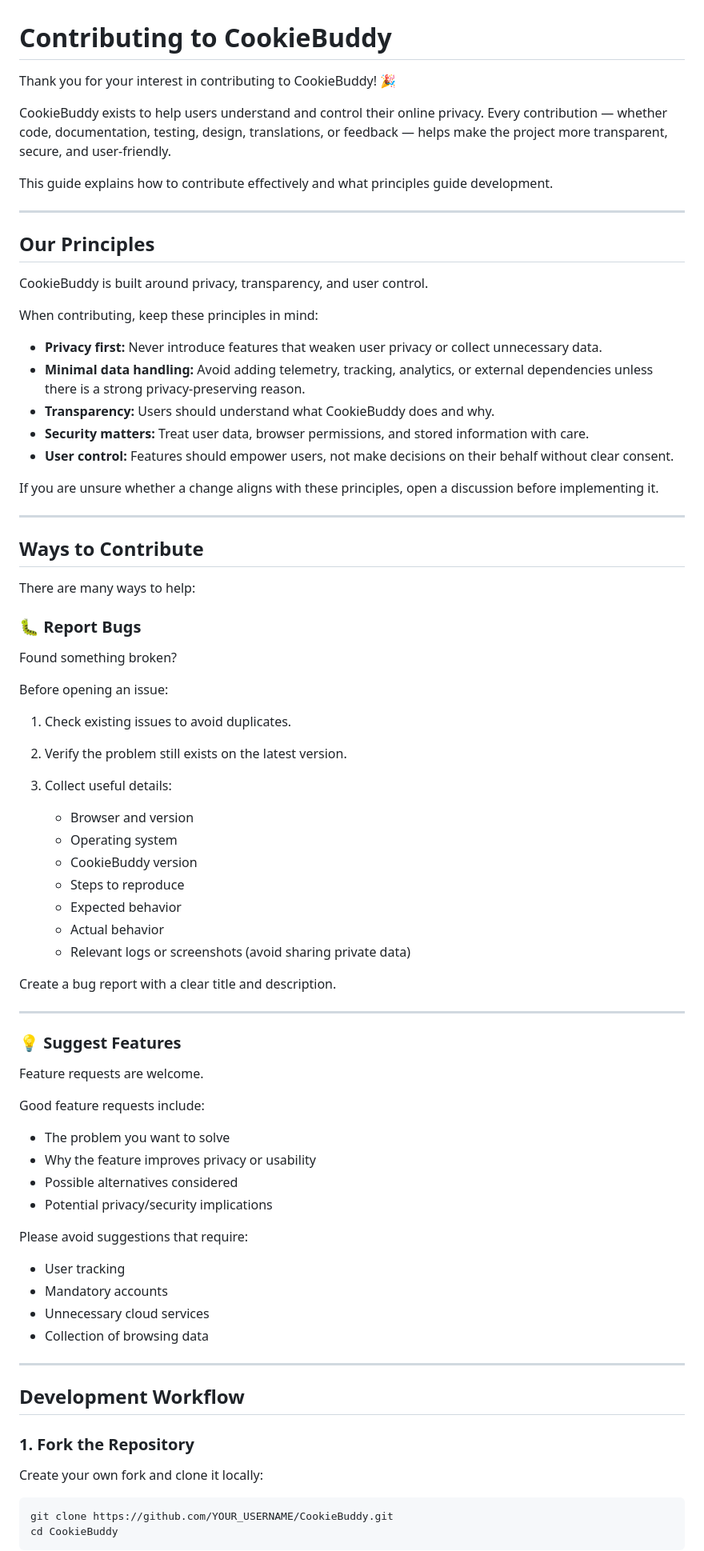
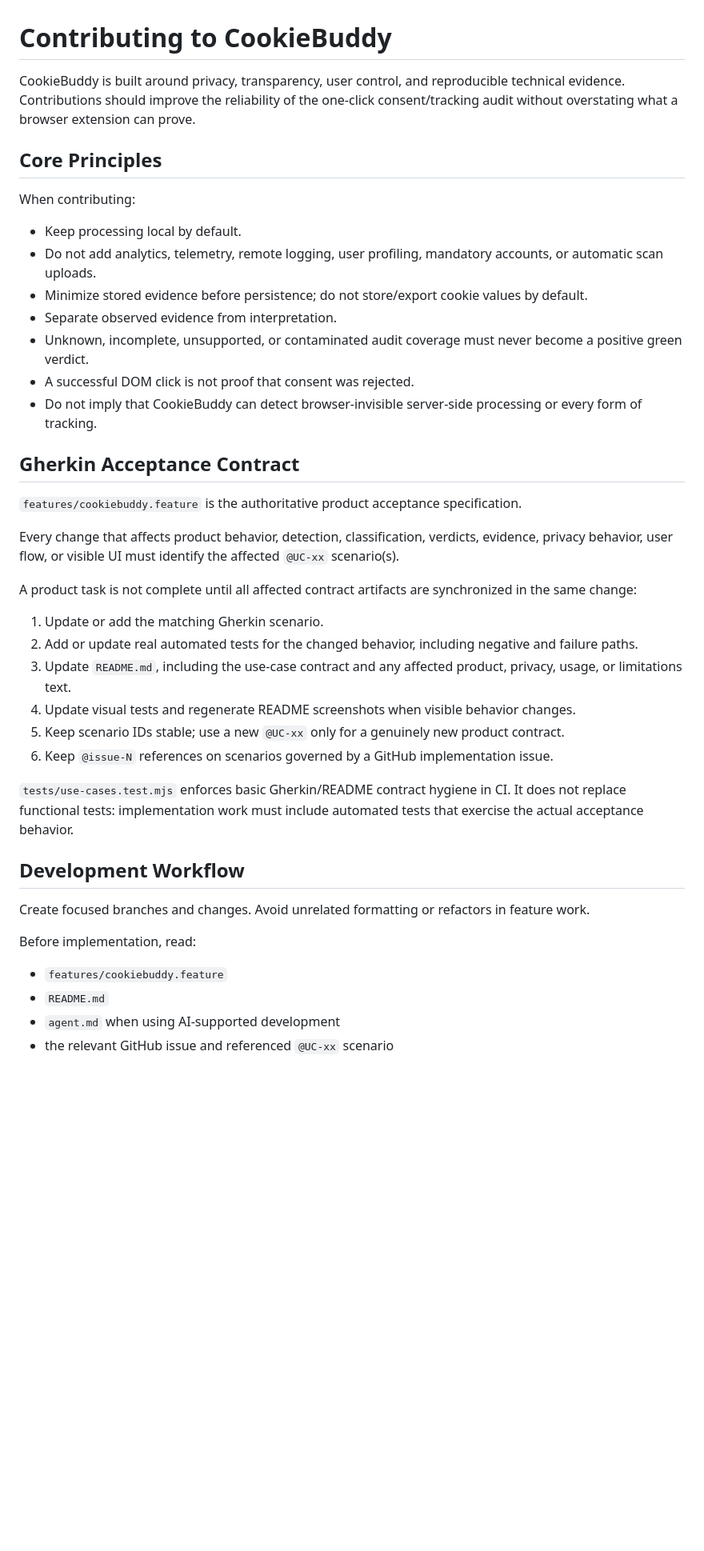
Before and after one commit to Ben1991/CookieBuddy, a Markdown page: CONTRIBUTING.md, the part around one of its changes. Shown at 80% size. Rendered like a GitHub page; blank space fills up the shorter version.

````diff
--- a/CONTRIBUTING.md
+++ b/CONTRIBUTING.md
@@ -1,83 +1,44 @@
 # Contributing to CookieBuddy
 
-Thank you for your interest in contributing to CookieBuddy! 🎉
+CookieBuddy is built around privacy, transparency, user control, and reproducible technical evidence. Contributions should improve the reliability of the one-click consent/tracking audit without overstating what a browser extension can prove.
 
-CookieBuddy exists to help users understand and control their online privacy. Every contribution — whether code, documentation, testing, design, translations, or feedback — helps make the project more transparent, secure, and user-friendly.
+## Core Principles
 
-This guide explains how to contribute effectively and what principles guide development.
+When contributing:
 
----
+- Keep processing local by default.
+- Do not add analytics, telemetry, remote logging, user profiling, mandatory accounts, or automatic scan uploads.
+- Minimize stored evidence before persistence; do not store/export cookie values by default.
+- Separate observed evidence from interpretation.
+- Unknown, incomplete, unsupported, or contaminated audit coverage must never become a positive green verdict.
+- A successful DOM click is not proof that consent was rejected.
+- Do not imply that CookieBuddy can detect browser-invisible server-side processing or every form of tracking.
 
-## Our Principles
+## Gherkin Acceptance Contract
 
-CookieBuddy is built around privacy, transparency, and user control.
+`features/cookiebuddy.feature` is the authoritative product acceptance specification.
 
-When contributing, keep these principles in mind:
+Every change that affects product behavior, detection, classification, verdicts, evidence, privacy behavior, user flow, or visible UI must identify the affected `@UC-xx` scenario(s).
 
-* **Privacy first:** Never introduce features that weaken user privacy or collect unnecessary data.
-* **Minimal data handling:** Avoid adding telemetry, tracking, analytics, or external dependencies unless there is a strong privacy-preserving reason.
-* **Transparency:** Users should understand what CookieBuddy does and why.
-* **Security matters:** Treat user data, browser permissions, and stored information with care.
-* **User control:** Features should empower users, not make decisions on their behalf without clear consent.
+A product task is not complete until all affected contract artifacts are synchronized in the same change:
 
-If you are unsure whether a change aligns with these principles, open a discussion before implementing it.
+1. Update or add the matching Gherkin scenario.
+2. Add or update real automated tests for the changed behavior, including negative and failure paths.
+3. Update `README.md`, including the use-case contract and any affected product, privacy, usage, or limitations text.
+4. Update visual tests and regenerate README screenshots when visible behavior changes.
+5. Keep scenario IDs stable; use a new `@UC-xx` only for a genuinely new product contract.
+6. Keep `@issue-N` references on scenarios governed by a GitHub implementation issue.
 
----
-
-## Ways to Contribute
-
-There are many ways to help:
-
-### 🐛 Report Bugs
-
-Found something broken?
-
-Before opening an issue:
-
-1. Check existing issues to avoid duplicates.
-2. Verify the problem still exists on the latest version.
-3. Collect useful details:
-
-   * Browser and version
-   * Operating system
-   * CookieBuddy version
-   * Steps to reproduce
-   * Expected behavior
-   * Actual behavior
-   * Relevant logs or screenshots (avoid sharing private data)
-
-Create a bug report with a clear title and description.
-
----
-
-### 💡 Suggest Features
-
-Feature requests are welcome.
-
-Good feature requests include:
-
-* The problem you want to solve
-* Why the feature improves privacy or usability
-* Possible alternatives considered
-* Potential privacy/security implications
-
-Please avoid suggestions that require:
-
-* User tracking
-* Mandatory accounts
-* Unnecessary cloud services
-* Collection of browsing data
-
----
+`tests/use-cases.test.mjs` enforces basic Gherkin/README contract hygiene in CI. It does not replace functional tests: implementation work must include automated tests that exercise the actual acceptance behavior.
 
 ## Development Workflow
 
-### 1. Fork the Repository
+Create focused branches and changes. Avoid unrelated formatting or refactors in feature work.
 
-Create your own fork and clone it locally:
+Before implementation, read:
 
-```bash
-git clone https://github.com/YOUR_USERNAME/CookieBuddy.git
-cd CookieBuddy
-```
+- `features/cookiebuddy.feature`
+- `README.md`
+- `agent.md` when using AI-supported development
+- the relevant GitHub issue and referenced `@UC-xx` scenario
 
````
Also changed, not shown: other parts of CONTRIBUTING.md (+41 -163 lines).
